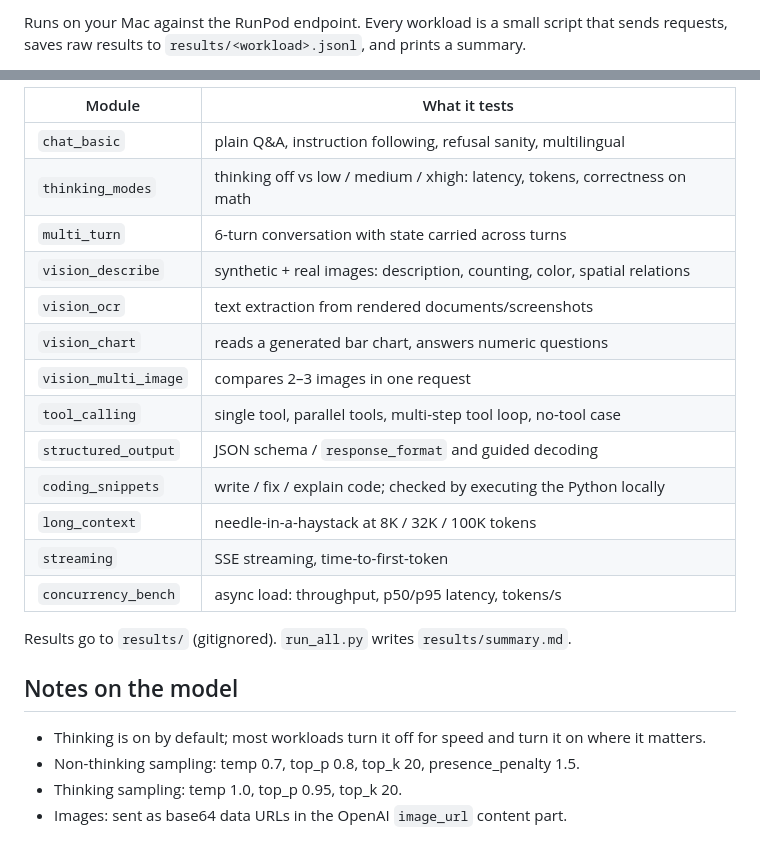
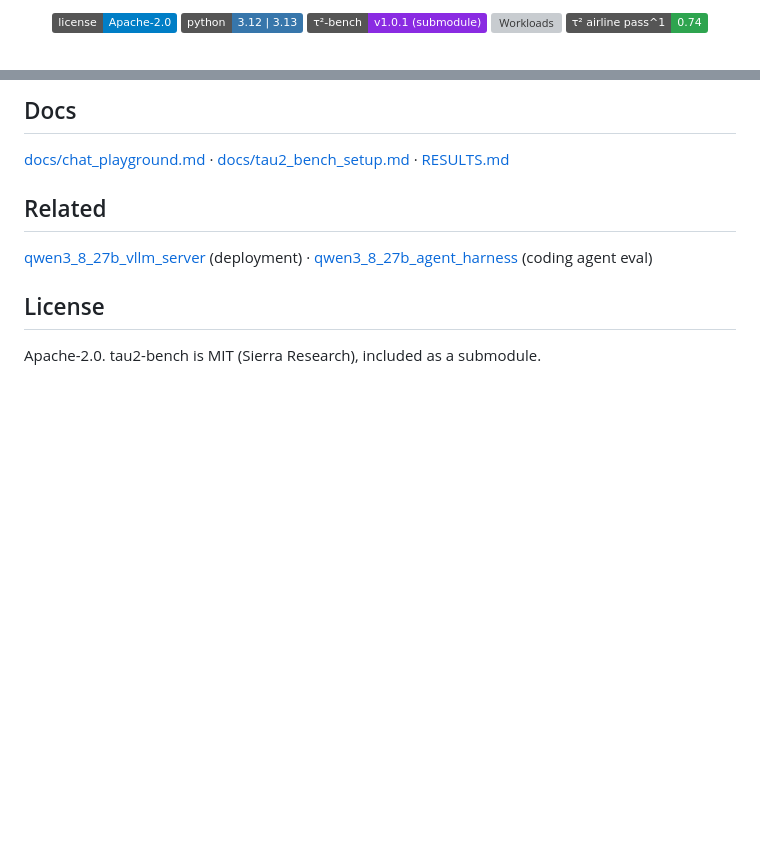
Before and after one commit to Harpreet221295/qwen3_8_27b_workloads, a Markdown page: README.md, 2 parts joined by grey strips. Drawn GitHub-style; badges without logos; blank space fills up the shorter version; grey boxes are pictures that could not be loaded.

```diff
--- a/README.md
+++ b/README.md
@@ -2,4 +2,9 @@
 
-Runs on your Mac against the RunPod endpoint. Every workload is a small script that sends
-requests, saves raw results to `results/<workload>.jsonl`, and prints a summary.
+<p align="center">
+  <img alt="License" src="https://img.shields.io/badge/license-Apache--2.0-blue">
+  <img alt="Python" src="https://img.shields.io/badge/python-3.12%20%7C%203.13-3776ab">
+  <img alt="tau2-bench" src="https://img.shields.io/badge/%CF%84%C2%B2--bench-v1.0.1%20(submodule)-8a2be2">
+  <img alt="Workloads" src="https://img.shields.io/badge/workload%20cases-57%2F60-2ea44f">
+  <img alt="Airline" src="https://img.shields.io/badge/%CF%84%C2%B2%20airline%20pass%5E1-0.74-2ea44f">
+</p>
 
@@ -46,24 +87,9 @@ python -m workloads.concurrency_bench --concurrency 16 --requests 64
 
-| Module | What it tests |
-|---|---|
-| `chat_basic` | plain Q&A, instruction following, refusal sanity, multilingual |
-| `thinking_modes` | thinking off vs low / medium / xhigh: latency, tokens, correctness on math |
-| `multi_turn` | 6-turn conversation with state carried across turns |
-| `vision_describe` | synthetic + real images: description, counting, color, spatial relations |
-| `vision_ocr` | text extraction from rendered documents/screenshots |
-| `vision_chart` | reads a generated bar chart, answers numeric questions |
-| `vision_multi_image` | compares 2–3 images in one request |
-| `tool_calling` | single tool, parallel tools, multi-step tool loop, no-tool case |
-| `structured_output` | JSON schema / `response_format` and guided decoding |
-| `coding_snippets` | write / fix / explain code; checked by executing the Python locally |
-| `long_context` | needle-in-a-haystack at 8K / 32K / 100K tokens |
-| `streaming` | SSE streaming, time-to-first-token |
-| `concurrency_bench` | async load: throughput, p50/p95 latency, tokens/s |
+## Docs
+[docs/chat_playground.md](docs/chat_playground.md) · [docs/tau2_bench_setup.md](docs/tau2_bench_setup.md) · [RESULTS.md](RESULTS.md)
 
-Results go to `results/` (gitignored). `run_all.py` writes `results/summary.md`.
+## Related
+[qwen3_8_27b_vllm_server](https://github.com/Harpreet221295/qwen3_8_27b_vllm_server) (deployment) · [qwen3_8_27b_agent_harness](https://github.com/Harpreet221295/qwen3_8_27b_agent_harness) (coding agent eval)
 
-## Notes on the model
-- Thinking is on by default; most workloads turn it off for speed and turn it on where it matters.
-- Non-thinking sampling: temp 0.7, top_p 0.8, top_k 20, presence_penalty 1.5.
-- Thinking sampling: temp 1.0, top_p 0.95, top_k 20.
-- Images: sent as base64 data URLs in the OpenAI `image_url` content part.
+## License
+Apache-2.0. tau2-bench is MIT (Sierra Research), included as a submodule.
```
Also changed, not shown: other parts of README.md (+71 -35 lines), docs/img/playground.png (added), docs/img/tau2_console.png (added), 5 other files.
